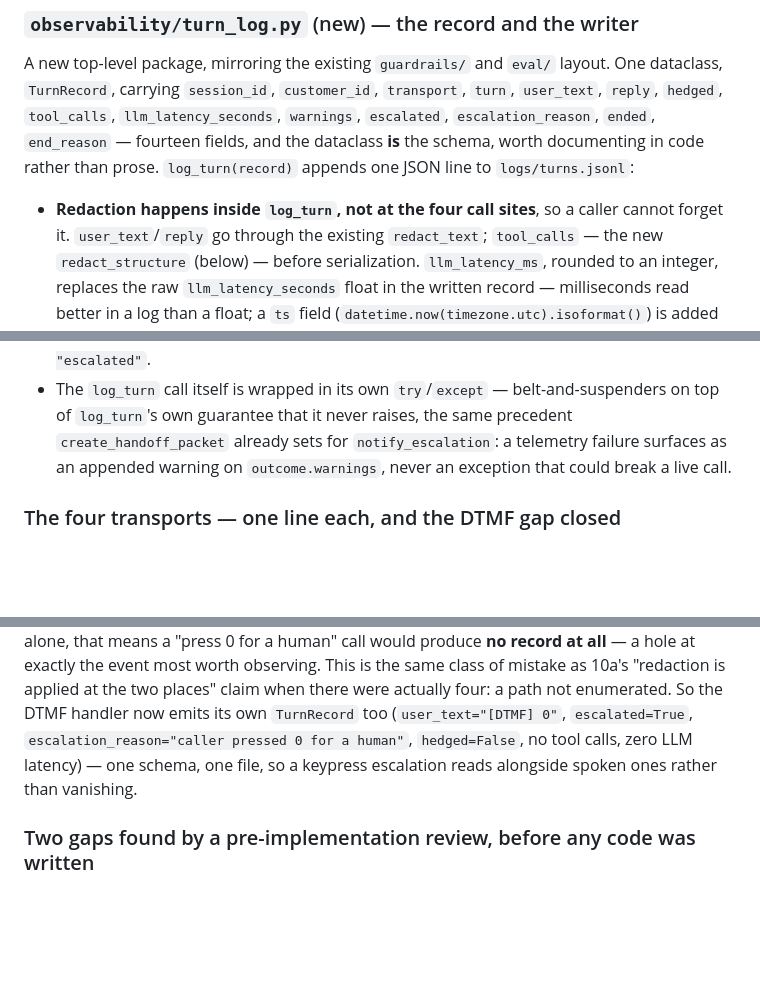
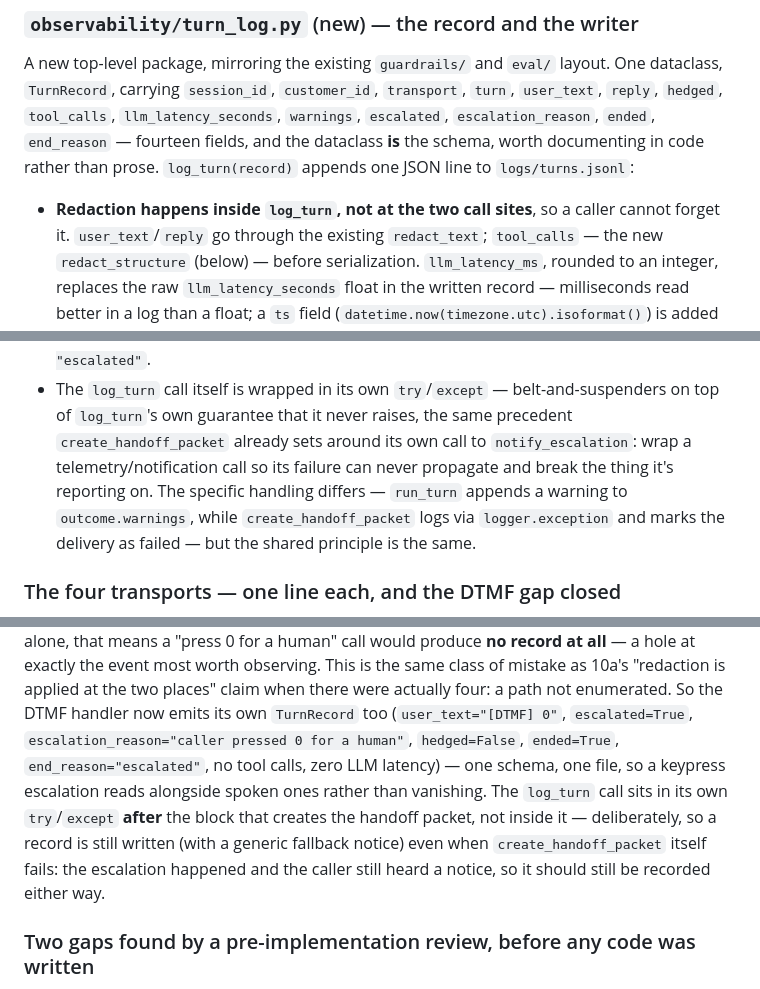
Before and after one commit to LazarOsmokrovic/support-voice-agent, a Markdown page: README.md, 3 parts joined by grey strips. GitHub-like rendering; blank space fills up the shorter version.

Commit message:
Phase 10b docs: fix call-site count and three precision gaps
- log_turn has two call sites (agent/session.py, the DTMF handler), not
  four — README.md and PROJECT_PLAN.md both said four, conflated from
  the accurate 'four ad-hoc loggers' claim earlier in the same section.
- README's DTMF TurnRecord field list omitted ended=True and
  end_reason="escalated", which the handler does set.
- Documented that the DTMF log_turn call deliberately sits after the
  packet-creation try/except, so a record is still written even when
  create_handoff_packet itself fails.
- Reworded the run_turn/create_handoff_packet wrapping comparison to
  claim only the shared principle (wrap so a telemetry failure can't
  propagate), not mechanism parity — create_handoff_packet's wrap logs
  via logger.exception and sets delivered=False, it doesn't append to
  a warnings list.

Co-Authored-By: Claude Sonnet 5 <noreply@anthropic.com>

```diff
--- a/README.md
+++ b/README.md
@@ -888,7 +888,7 @@ dataclass, `TurnRecord`, carrying `session_id`, `customer_id`, `transport`, `tur
 **is** the schema, worth documenting in code rather than prose. `log_turn(record)` appends
 one JSON line to `logs/turns.jsonl`:
 
-- **Redaction happens inside `log_turn`, not at the four call sites**, so a caller cannot
+- **Redaction happens inside `log_turn`, not at the two call sites**, so a caller cannot
   forget it. `user_text`/`reply` go through the existing `redact_text`; `tool_calls` — the
   new `redact_structure` (below) — before serialization. `llm_latency_ms`, rounded to an
   integer, replaces the raw `llm_latency_seconds` float in the written record —
@@ -964,9 +964,11 @@ imports its fixtures from `data/mock_db.py` the same way 10a's redaction tests d
   `outcome.end_reason == "escalated"`.
 - The `log_turn` call itself is wrapped in its own `try`/`except` — belt-and-suspenders on
   top of `log_turn`'s own guarantee that it never raises, the same precedent
-  `create_handoff_packet` already sets for `notify_escalation`: a telemetry failure
-  surfaces as an appended warning on `outcome.warnings`, never an exception that could break
-  a live call.
+  `create_handoff_packet` already sets around its own call to `notify_escalation`: wrap a
+  telemetry/notification call so its failure can never propagate and break the thing it's
+  reporting on. The specific handling differs — `run_turn` appends a warning to
+  `outcome.warnings`, while `create_handoff_packet` logs via `logger.exception` and marks
+  the delivery as failed — but the shared principle is the same.
 
 ### The four transports — one line each, and the DTMF gap closed
 
@@ -986,9 +988,13 @@ would produce **no record at all** — a hole at exactly the event most worth ob
 is the same class of mistake as 10a's "redaction is applied at the two places" claim when
 there were actually four: a path not enumerated. So the DTMF handler now emits its own
 `TurnRecord` too (`user_text="[DTMF] 0"`, `escalated=True`,
-`escalation_reason="caller pressed 0 for a human"`, `hedged=False`, no tool calls, zero LLM
-latency) — one schema, one file, so a keypress escalation reads alongside spoken ones
-rather than vanishing.
+`escalation_reason="caller pressed 0 for a human"`, `hedged=False`, `ended=True`,
+`end_reason="escalated"`, no tool calls, zero LLM latency) — one schema, one file, so a
+keypress escalation reads alongside spoken ones rather than vanishing. The `log_turn` call
+sits in its own `try`/`except` **after** the block that creates the handoff packet, not
+inside it — deliberately, so a record is still written (with a generic fallback notice)
+even when `create_handoff_packet` itself fails: the escalation happened and the caller
+still heard a notice, so it should still be recorded either way.
 
 ### Two gaps found by a pre-implementation review, before any code was written
 
```
Also changed, not shown: PROJECT_PLAN.md (+2 -2 lines).
